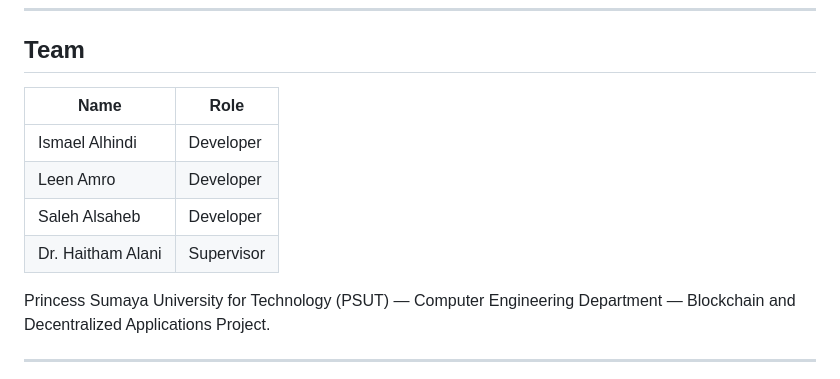
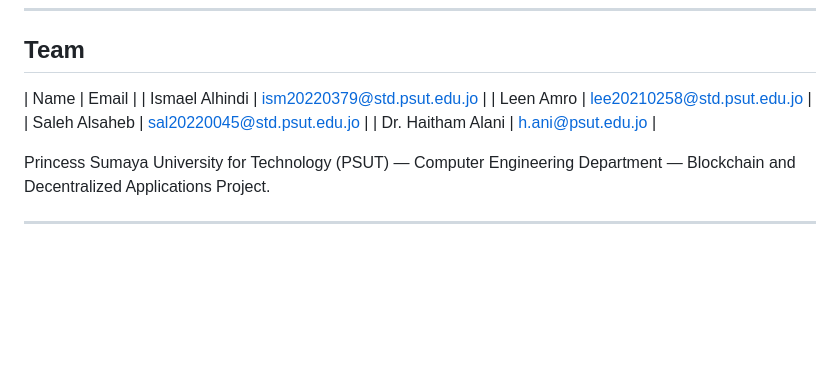
Before and after one commit to leenamr/ALANI-Auction-Exchange, a Markdown page: README.md, the part around the change. Drawn GitHub-style; blank space fills up the shorter version.

Commit message:
README.md
Updated team section to include emails instead of roles.

```diff
--- a/README.md
+++ b/README.md
@@ -141,12 +141,11 @@ If you redeploy contracts, update `config.js` with the new addresses **and** red
 
 ## Team
 
-| Name | Role |
-|---|---|
-| Ismael Alhindi | Developer |
-| Leen Amro | Developer |
-| Saleh Alsaheb | Developer |
-| Dr. Haitham Alani | Supervisor |
+| Name | Email |
+| Ismael Alhindi | ism20220379@std.psut.edu.jo |
+| Leen Amro | lee20210258@std.psut.edu.jo |
+| Saleh Alsaheb | sal20220045@std.psut.edu.jo |
+| Dr. Haitham Alani | h.ani@psut.edu.jo |
 
 Princess Sumaya University for Technology (PSUT) — Computer Engineering Department — Blockchain and Decentralized Applications Project.
 
```
